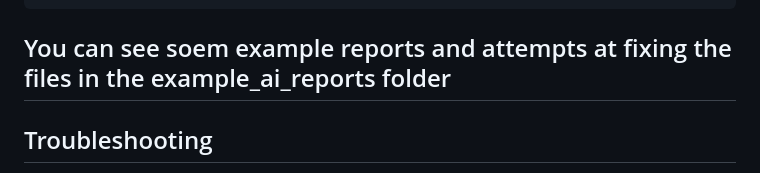
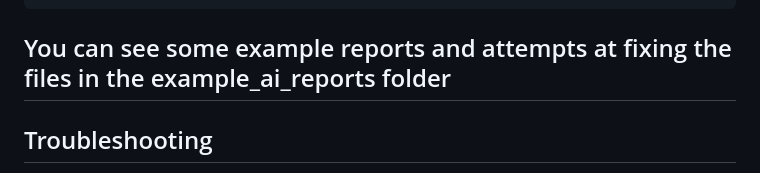
Before and after one commit to philmcneely/PythonPlaywright_Hudl, a Markdown page: README.md, the part around the change. Rendered like a GitHub page.

Commit message:
Update README.md
fixed spelling error

````diff
--- a/README.md
+++ b/README.md
@@ -289,7 +289,7 @@ Screenshot saved and attached to Allure: screenshots/tests_login_test_login.py_t
 💾 Ollama healed test saved: ai_healing_reports/test_login_direct_valid_credentials_20250729_213826_ollama_healed.py
 ```
 
-You can see soem example reports and attempts at fixing the files in the example_ai_reports folder
+You can see some example reports and attempts at fixing the files in the example_ai_reports folder
 ---
 
 ## Troubleshooting
````
